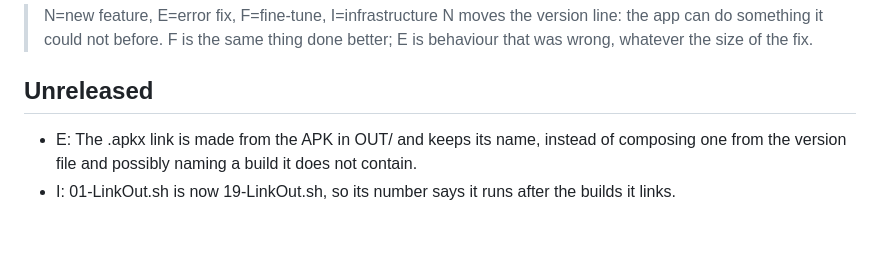
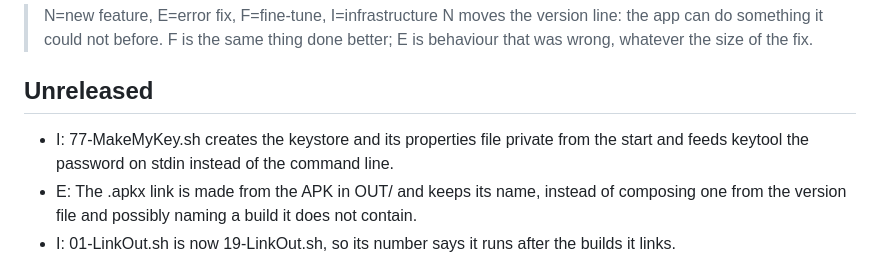
Before and after one commit to 3edc4rfv5rdx/EasySend, a Markdown page: CHANGELOG.md, the part around the change. Rendered like a GitHub page; blank space fills up the shorter version.

```diff
--- a/CHANGELOG.md
+++ b/CHANGELOG.md
@@ -4,6 +4,7 @@
 > F is the same thing done better; E is behaviour that was wrong, whatever the size of the fix.
 
 ## Unreleased
+- I: 77-MakeMyKey.sh creates the keystore and its properties file private from the start and feeds keytool the password on stdin instead of the command line.
 - E: The .apkx link is made from the APK in OUT/ and keeps its name, instead of composing one from the version file and possibly naming a build it does not contain.
 - I: 01-LinkOut.sh is now 19-LinkOut.sh, so its number says it runs after the builds it links.
 - I: 02-MakeIcons.sh regenerates the launcher resources only when they are older than the icon masters, and 00-MakeAll.sh runs it before building.
```
Also changed, not shown: ADD/tofix9.md (+1 -1 lines).
